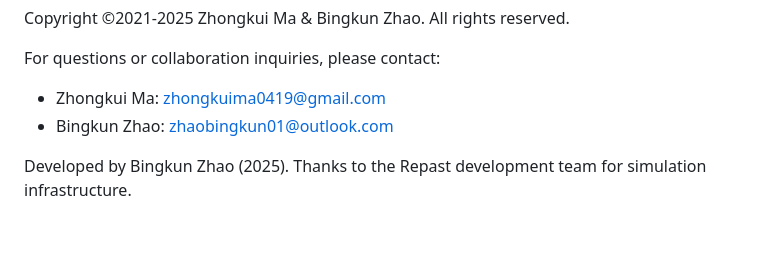
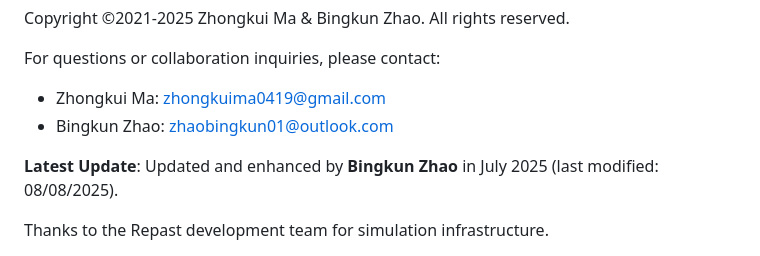
Before and after one commit to BKZhao/Multi-Threads-Agent-based-Model, a Markdown page: readme.md, the part around the change. GitHub-like rendering.

```diff
--- a/readme.md
+++ b/readme.md
@@ -226,5 +226,7 @@ For questions or collaboration inquiries, please contact:
 - Zhongkui Ma: zhongkuima0419@gmail.com
 - Bingkun Zhao: zhaobingkun01@outlook.com
 
-Developed by Bingkun Zhao (2025).
+
+**Latest Update**: Updated and enhanced by **Bingkun Zhao** in July 2025 (last modified: 08/08/2025).
+
 Thanks to the Repast development team for simulation infrastructure.
```
